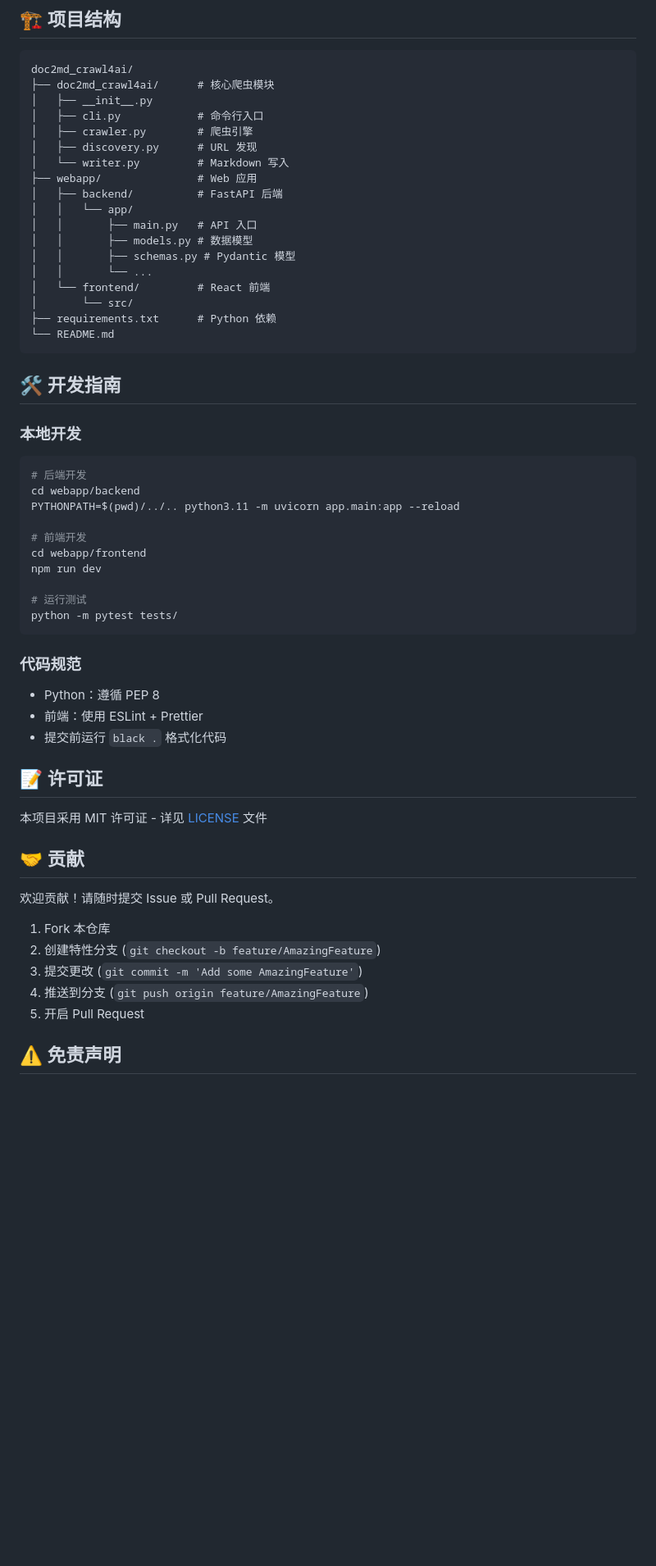
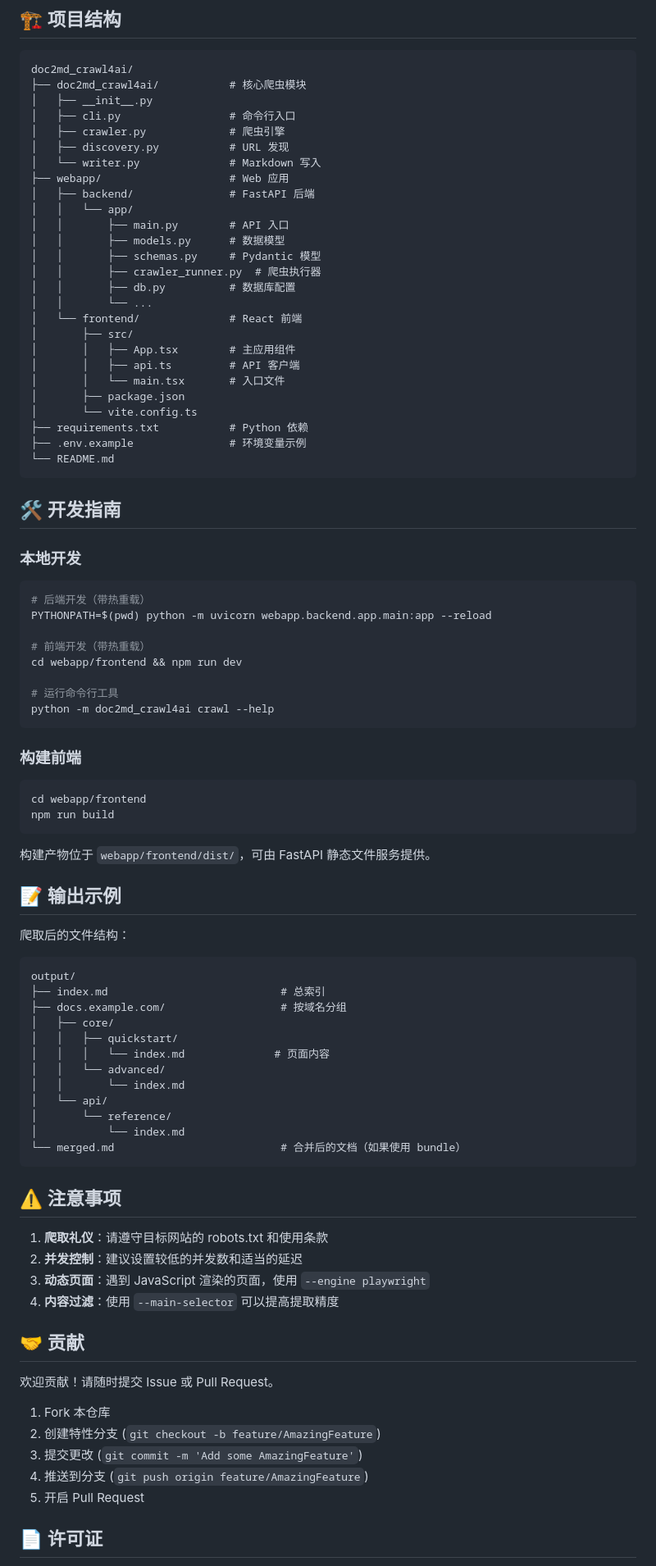
Before and after one commit to xuzihaojoe/doc2md_crawl4ai, a Markdown page: README.md, the part around one of its changes. Shown at 82% size. GitHub-like rendering; blank space fills up the shorter version.

Commit message:
docs: rewrite README with comprehensive project documentation

````diff
--- a/README.md
+++ b/README.md
@@ -147,22 +179,30 @@ QINIU_PUBLIC_DOMAIN=https://your-cdn-domain.com/
 
 ```
 doc2md_crawl4ai/
-├── doc2md_crawl4ai/      # 核心爬虫模块
+├── doc2md_crawl4ai/           # 核心爬虫模块
 │   ├── __init__.py
-│   ├── cli.py            # 命令行入口
-│   ├── crawler.py        # 爬虫引擎
-│   ├── discovery.py      # URL 发现
-│   └── writer.py         # Markdown 写入
-├── webapp/               # Web 应用
-│   ├── backend/          # FastAPI 后端
+│   ├── cli.py                 # 命令行入口
+│   ├── crawler.py             # 爬虫引擎
+│   ├── discovery.py           # URL 发现
+│   └── writer.py              # Markdown 写入
+├── webapp/                    # Web 应用
+│   ├── backend/               # FastAPI 后端
 │   │   └── app/
-│   │       ├── main.py   # API 入口
-│   │       ├── models.py # 数据模型
-│   │       ├── schemas.py # Pydantic 模型
+│   │       ├── main.py        # API 入口
+│   │       ├── models.py      # 数据模型
+│   │       ├── schemas.py     # Pydantic 模型
+│   │       ├── crawler_runner.py  # 爬虫执行器
+│   │       ├── db.py          # 数据库配置
 │   │       └── ...
-│   └── frontend/         # React 前端
-│       └── src/
-├── requirements.txt      # Python 依赖
+│   └── frontend/              # React 前端
+│       ├── src/
+│       │   ├── App.tsx        # 主应用组件
+│       │   ├── api.ts         # API 客户端
+│       │   └── main.tsx       # 入口文件
+│       ├── package.json
+│       └── vite.config.ts
+├── requirements.txt           # Python 依赖
+├── .env.example               # 环境变量示例
 └── README.md
 ```
 
@@ -171,27 +211,50 @@ doc2md_crawl4ai/
 ### 本地开发
 
 ```bash
-# 后端开发
-cd webapp/backend
-PYTHONPATH=$(pwd)/../.. python3.11 -m uvicorn app.main:app --reload
+# 后端开发（带热重载）
+PYTHONPATH=$(pwd) python -m uvicorn webapp.backend.app.main:app --reload
 
-# 前端开发
-cd webapp/frontend
-npm run dev
+# 前端开发（带热重载）
+cd webapp/frontend && npm run dev
 
-# 运行测试
-python -m pytest tests/
+# 运行命令行工具
+python -m doc2md_crawl4ai crawl --help
 ```
 
-### 代码规范
+### 构建前端
 
-- Python：遵循 PEP 8
-- 前端：使用 ESLint + Prettier
-- 提交前运行 `black .` 格式化代码
+```bash
+cd webapp/frontend
+npm run build
+```
 
-## 📝 许可证
+构建产物位于 `webapp/frontend/dist/`，可由 FastAPI 静态文件服务提供。
 
-本项目采用 MIT 许可证 - 详见 [LICENSE](LICENSE) 文件
+## 📝 输出示例
+
+爬取后的文件结构：
+
+```
+output/
+├── index.md                           # 总索引
+├── docs.example.com/                  # 按域名分组
+│   ├── core/
+│   │   ├── quickstart/
+│   │   │   └── index.md              # 页面内容
+│   │   └── advanced/
+│   │       └── index.md
+│   └── api/
+│       └── reference/
+│           └── index.md
+└── merged.md                          # 合并后的文档（如果使用 bundle）
+```
+
+## ⚠️ 注意事项
+
+1. **爬取礼仪**：请遵守目标网站的 robots.txt 和使用条款
+2. **并发控制**：建议设置较低的并发数和适当的延迟
+3. **动态页面**：遇到 JavaScript 渲染的页面，使用 `--engine playwright`
+4. **内容过滤**：使用 `--main-selector` 可以提高提取精度
 
 ## 🤝 贡献
 
@@ -203,5 +266,5 @@ python -m pytest tests/
 4. 推送到分支 (`git push origin feature/AmazingFeature`)
 5. 开启 Pull Request
 
-## ⚠️ 免责声明
+## 📄 许可证
 
````
Also changed, not shown: other parts of README.md (+82 -51 lines).
